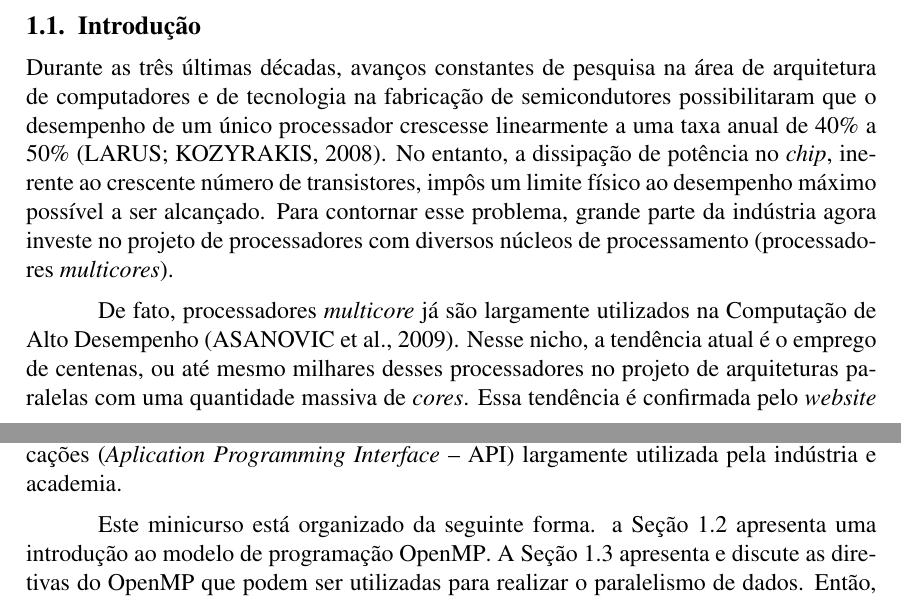
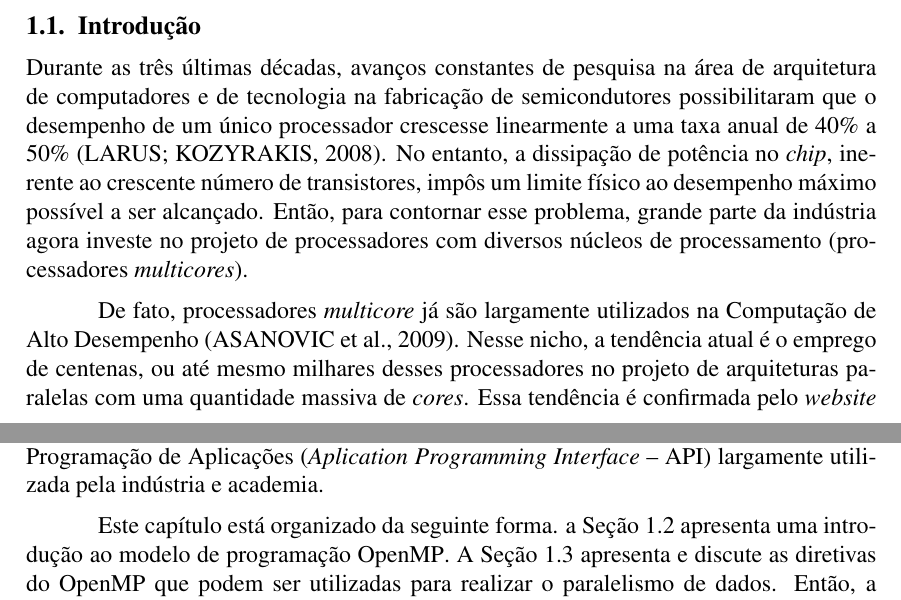
Before and after one commit to mbcastro/OpenMP-WSCAD, a LaTeX book (main.tex): two parts of pages 1 and 2 of 15, joined at a grey line, cut so that both start at the same text. Compiled offline with pdfLaTeX.

Commit message:
introdução

```diff
--- a/main.tex
+++ b/main.tex
@@ -95,7 +95,7 @@
 	$50\%$~\cite{LARUS08}. No entanto, a dissipação de potência no
 	\textit{chip}, inerente ao crescente número de transistores, impôs
 	um limite físico ao desempenho máximo possível a ser alcançado.
-	Para contornar esse problema, grande parte da indústria agora
+	Então, para contornar esse problema, grande parte da indústria agora
 	investe no projeto de processadores com diversos núcleos de
 	processamento (processadores \textit{multicores}).
 
@@ -124,12 +124,10 @@
+	contexto, esse capítulo apresenta uma discussão de como desenvolver
+	aplicações paralelas eficientes usando o \openmp, uma Interface de
+	Programação de Aplicações (\textit{Aplication Programming Interface}
+	-- API) largamente utilizada pela indústria e academia.
 
-	Nesse contexto, esse capítulo apresenta uma discussão de como
-	desenvolver aplicações paralelas eficientes usando o \openmp, uma
-	Interface de Programação de Aplicações (\textit{Aplication
-	Programming Interface} -- API) largamente utilizada pela indústria e
-	academia.
-
-	Este minicurso está organizado da seguinte forma. a Seção~\ref{sec:conceitos
-	basicos} apresenta uma introdução ao modelo de programação \openmp.
-	A Seção~\ref{sec:paralelismo dados} apresenta e discute as diretivas do
-	\openmp que podem ser utilizadas para realizar o paralelismo de dados.
-	Então, a Seção~\ref{section: sincronizacao} apresenta os mecanismos de
+	Este capítulo está organizado da seguinte forma. a
+	Seção~\ref{sec:conceitos basicos} apresenta uma introdução ao modelo
+	de programação \openmp.  A Seção~\ref{sec:paralelismo dados}
+	apresenta e discute as diretivas do \openmp que podem ser utilizadas
+	para realizar o paralelismo de dados.  Então, a Seção~\ref{section:
```
Also changed, not shown: main.tex (21 more changed lines).
